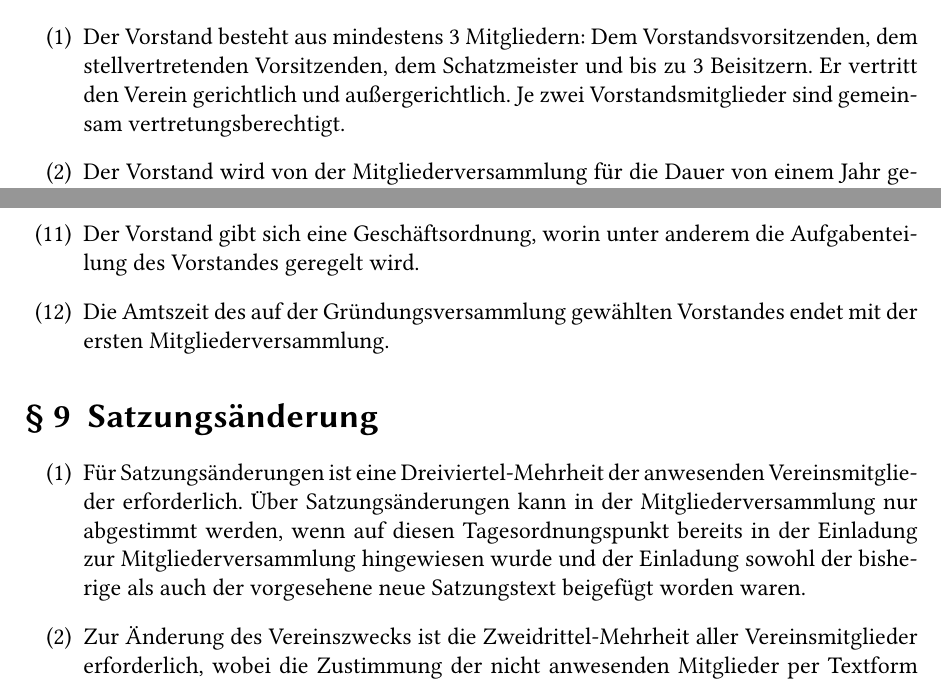
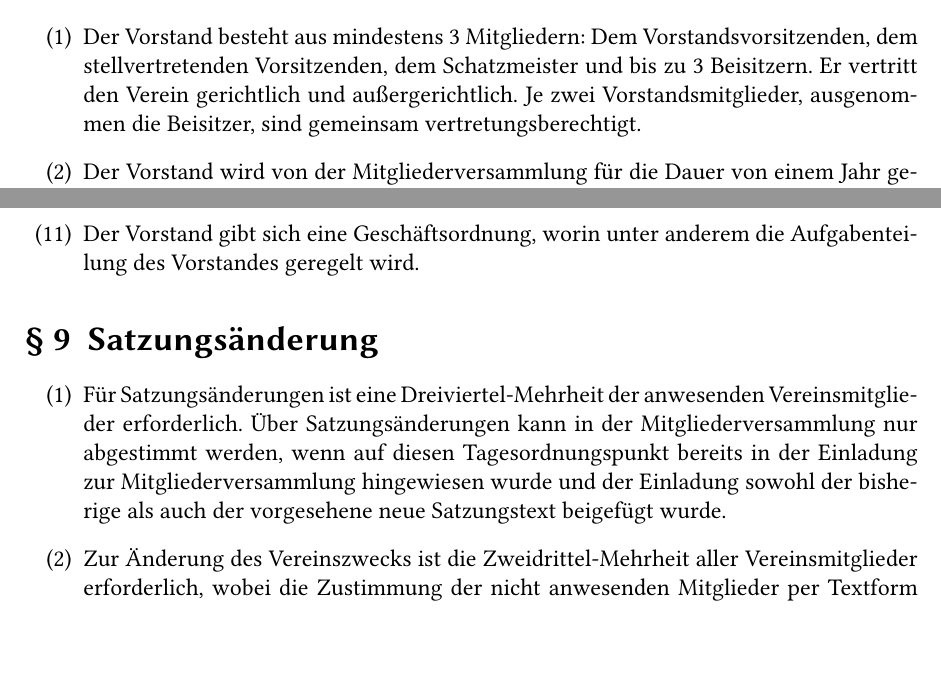
Before and after one commit to Valodim/stratum0-satzung, a LaTeX document (Satzung.tex): two parts of pages 4 and 5 of 6, joined at a grey line, cut so that both start at the same text, the shorter picture padded with empty space. Compiled offline with pdfLaTeX.

Commit message:
Beisitzer von Vertretungsberechtigung ausgenommen
Da jeder Beisitzer nach der alten Regelung potentiell
vertretungsberechtigt ist, wurden die beglaubigten Unterschriften aller
sechs Vorstandsmitglieder fuer die Eintragung benoetigt. Um dies zu
vereinfachen, sind die Beisitzer von der Vertretungsberechtigung nun
ausgenommen.

```diff
--- a/Satzung.tex
+++ b/Satzung.tex
@@ -156,8 +156,8 @@
   \item Der Vorstand besteht aus mindestens 3~Mitgliedern: Dem
     Vorstandsvorsitzenden, dem stellvertretenden Vorsitzenden, dem Schatzmeister
     und bis zu 3~Beisitzern. Er vertritt den Verein gerichtlich und
-    außergerichtlich. Je zwei Vorstandsmitglieder sind gemeinsam
-    vertretungsberechtigt.
+    außergerichtlich. Je zwei Vorstandsmitglieder, ausgenommen die Beisitzer,
+    sind gemeinsam vertretungsberechtigt.
   \item Der Vorstand wird von der Mitgliederversammlung für die Dauer von einem
     Jahr gewählt. Es kann durch Beschluss der Mitgliederversammlung auf eine
     Wahl der Beisitzer verzichtet werden. Die Wiederwahl der
@@ -202,8 +202,6 @@
     entfallen.
   \item Der Vorstand gibt sich eine Geschäftsordnung, worin unter anderem die
     Aufgabenteilung des Vorstandes geregelt wird.
-  \item Die Amtszeit des auf der Gründungsversammlung gewählten Vorstandes endet
-    mit der ersten Mitgliederversammlung.
 \end{enumerate}
 
 \section{Satzungsänderung}
@@ -213,7 +211,7 @@
     Mitgliederversammlung nur abgestimmt werden, wenn auf diesen
     Tagesordnungspunkt bereits in der Einladung zur Mitgliederversammlung
     hingewiesen wurde und der Einladung sowohl der bisherige als auch der
-    vorgesehene neue Satzungstext beigefügt worden waren.
+    vorgesehene neue Satzungstext beigefügt wurde.
   \item Zur Änderung des Vereinszwecks ist die Zweidrittel-Mehrheit aller
     Vereinsmitglieder erforderlich, wobei die Zustimmung der nicht anwesenden
     Mitglieder per Textform erfolgen kann.
```
